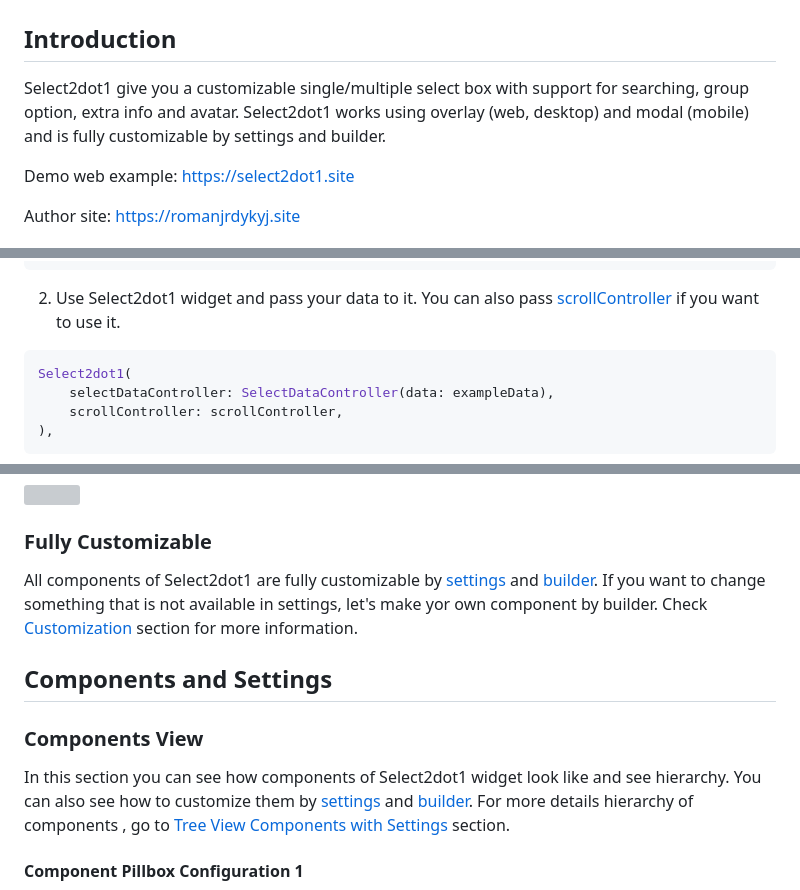
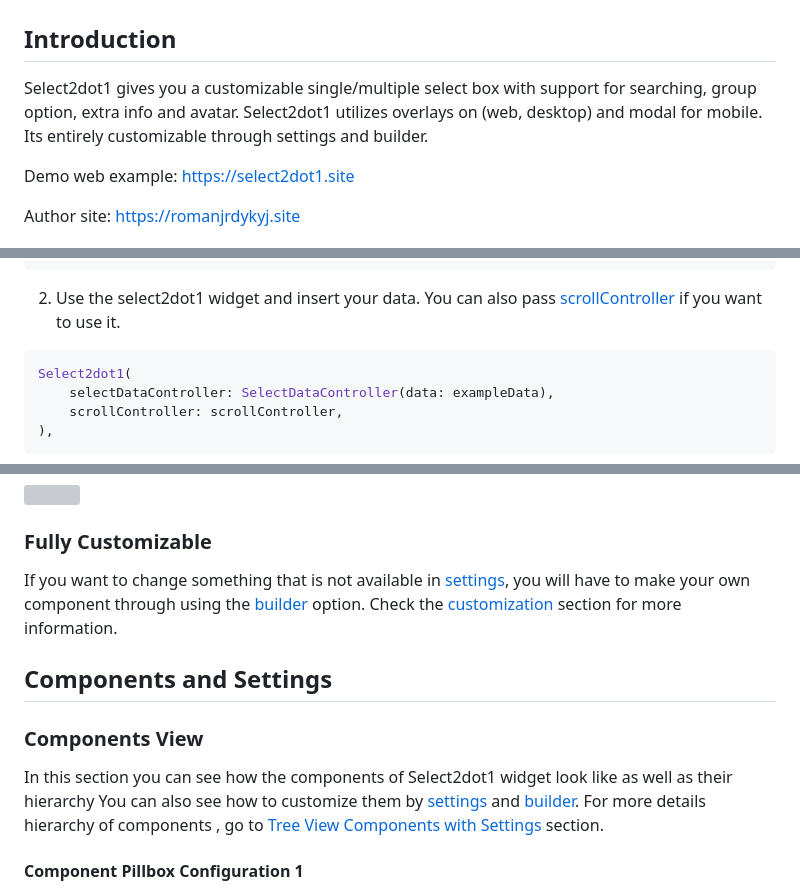
Before and after one commit to romanjrdykyj/select2dot1, a Markdown page: README.md, 3 parts joined by grey strips. Drawn GitHub-style; grey boxes are pictures that could not be loaded.

````diff
--- a/README.md
+++ b/README.md
@@ -9,9 +9,7 @@
 
 ## Introduction
 
-Select2dot1 give you a customizable single/multiple select box with support for
-searching, group option, extra info and avatar. Select2dot1 works using overlay
-(web, desktop) and modal (mobile) and is fully customizable by settings and builder.
+Select2dot1 gives you a customizable single/multiple select box with support for searching, group option, extra info and avatar. Select2dot1 utilizes overlays on (web, desktop) and modal for mobile. Its entirely customizable through settings and builder.
 
 Demo web example: https://select2dot1.site
 
@@ -117,7 +115,7 @@ static const List<SingleCategoryModel> exampleData = [
   ];
 ```
 
-2. Use Select2dot1 widget and pass your data to it. You can also pass [scrollController](#scroll-controller) if you want to use it.
+2. Use the select2dot1 widget and insert your data. You can also pass [scrollController](#scroll-controller) if you want to use it.
 
 ```dart
 Select2dot1(
@@ -136,14 +134,14 @@ ScrollController is used to control anchor position of dropdown menu. You can pa
 
 ### Fully Customizable
 
-All components of Select2dot1 are fully customizable by [settings](#by-settings) and [builder](#by-builder). If you want to change something that is not available in settings, let's make yor own component by builder. Check [Customization](#customization) section for more information.
+If you want to change something that is not available in [settings](#by-settings), you will have to make your own component through using the [builder](#by-builder) option.
+Check the [customization](#customization) section for more information.
 
 ## Components and Settings
 
 ### Components View
 
-In this section you can see how components of Select2dot1 widget look like and see hierarchy. You can also see how to customize them by [settings](#by-settings) and [builder](#by-builder). For more details hierarchy of components , go to [Tree View Components with Settings](#tree-view-components-with-settings) section.
-
+In this section you can see how the components of Select2dot1 widget look like as well as their hierarchy You can also see how to customize them by [settings](#by-settings) and [builder](#by-builder). For more details hierarchy of components , go to [Tree View Components with Settings](#tree-view-components-with-settings) section.
 
 #### **Component Pillbox Configuration 1**
 
````
Also changed, not shown: other parts of README.md (+12 -13 lines).
